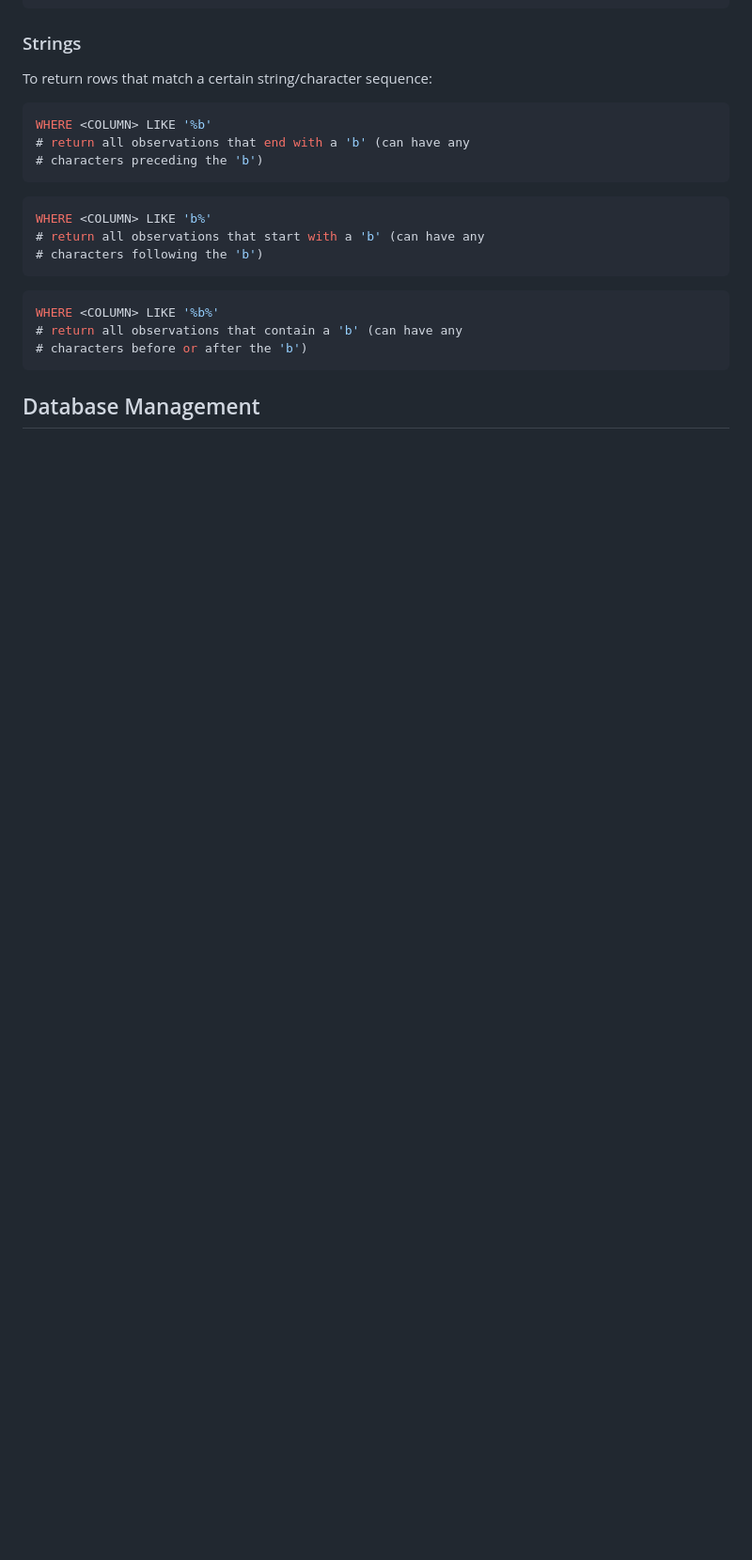
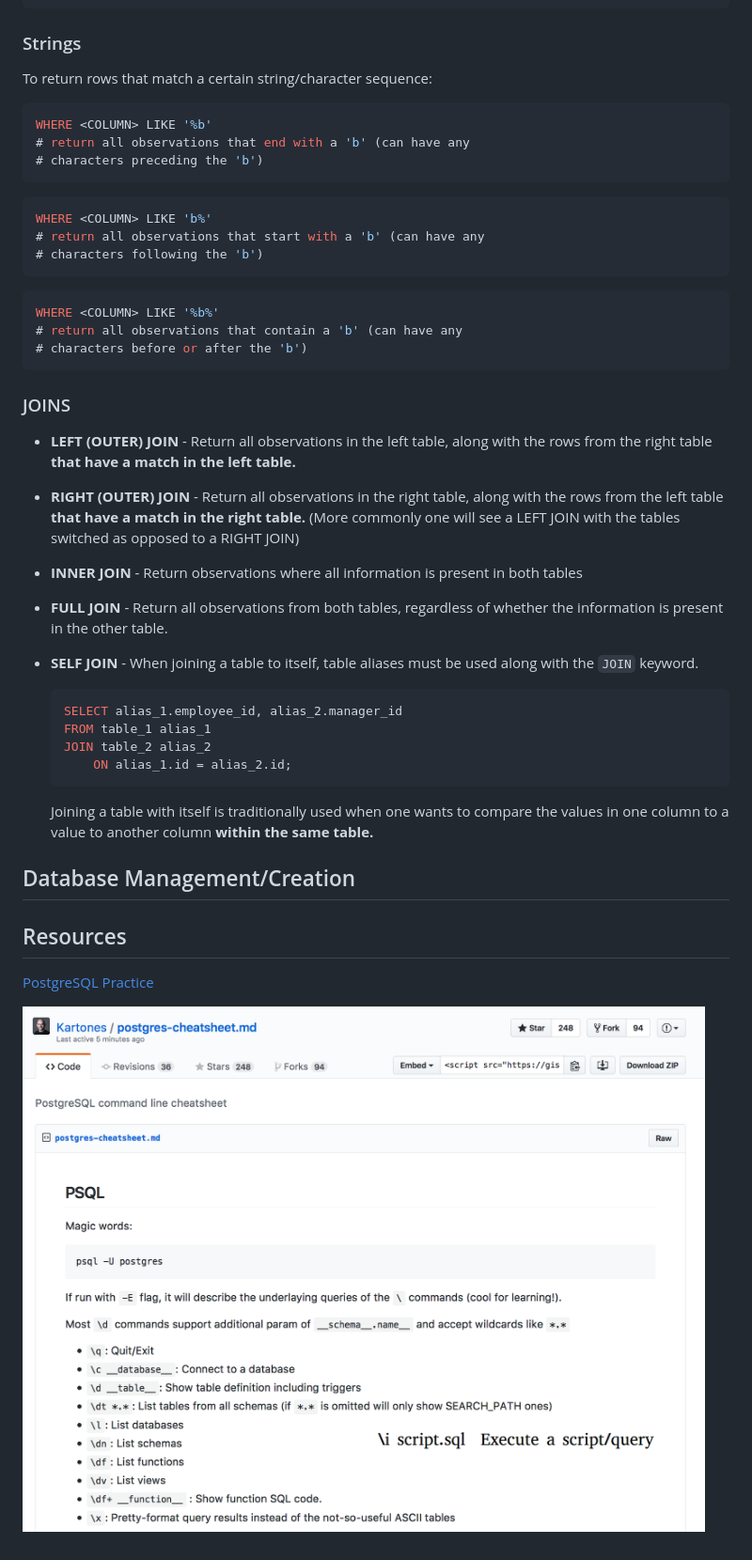
Before and after one commit to marshallm94/Learning_Notes, a Markdown page: sql.md, the part around the change. Shown: that part at 94% size. GitHub-like rendering; pictures changed too: images/psql_commands.png (added); blank space fills up the shorter version.

Commit message:
Add SQL Joins overview

````diff
--- a/sql.md
+++ b/sql.md
@@ -59,4 +59,31 @@ WHERE <COLUMN> LIKE '%b%'
 # characters before or after the 'b')
 ```
 
-## Database Management
+### JOINS
+
+* **LEFT (OUTER) JOIN** - Return all observations in the left table, along with the rows from the right table **that have a match in the left table.**
+
+* **RIGHT (OUTER) JOIN** - Return all observations in the right table, along with the rows from the left table **that have a match in the right table.** (More commonly one will see a LEFT JOIN with the tables switched as opposed to a RIGHT JOIN)
+
+* **INNER JOIN** -  Return observations where all information is present in both tables
+
+* **FULL JOIN** - Return all observations from both tables, regardless of whether the information is present in the other table.
+
+* **SELF JOIN** - When joining a table to itself, table aliases must be used along with the `JOIN` keyword.
+
+    ```SQL
+    SELECT alias_1.employee_id, alias_2.manager_id
+    FROM table_1 alias_1
+    JOIN table_2 alias_2
+        ON alias_1.id = alias_2.id;
+    ```
+    Joining a table with itself is traditionally used when one wants to compare the values in one column to a value to another column **within the same table.**
+
+## Database Management/Creation
+
+
+## Resources
+
+[PostgreSQL Practice](https://pgexercises.com/)
+
+![PostgreSQL Commands](images/psql_commands.png)
````
